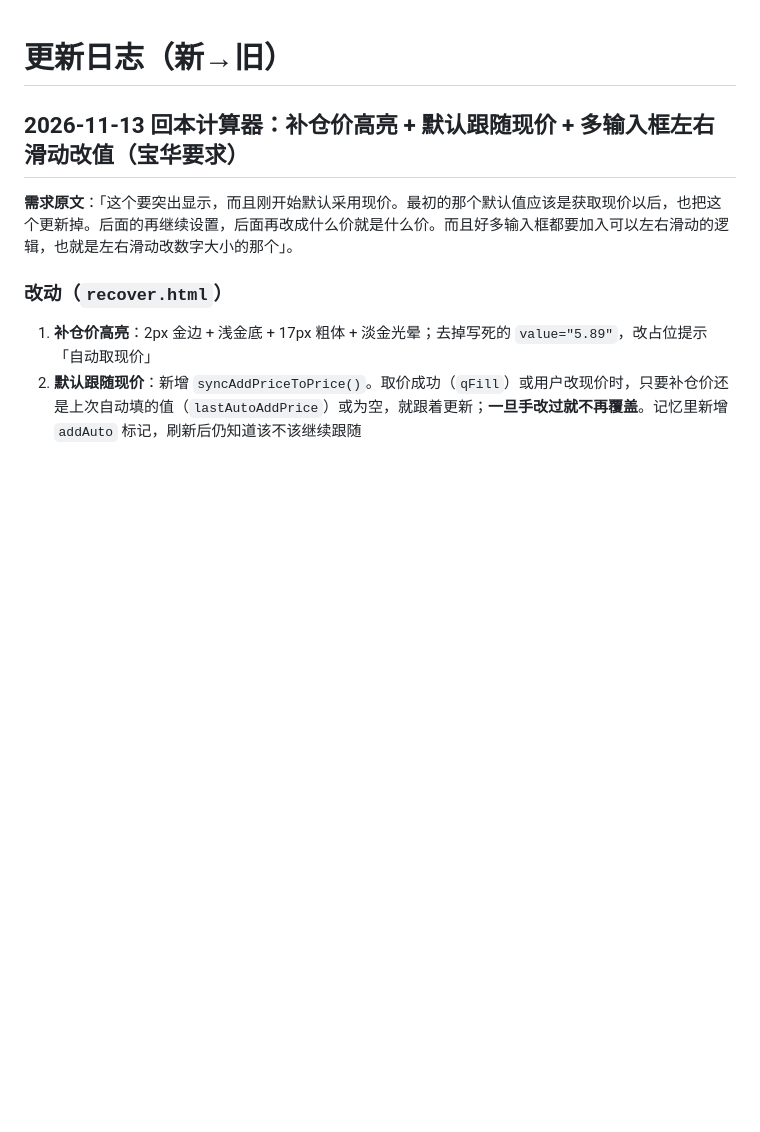
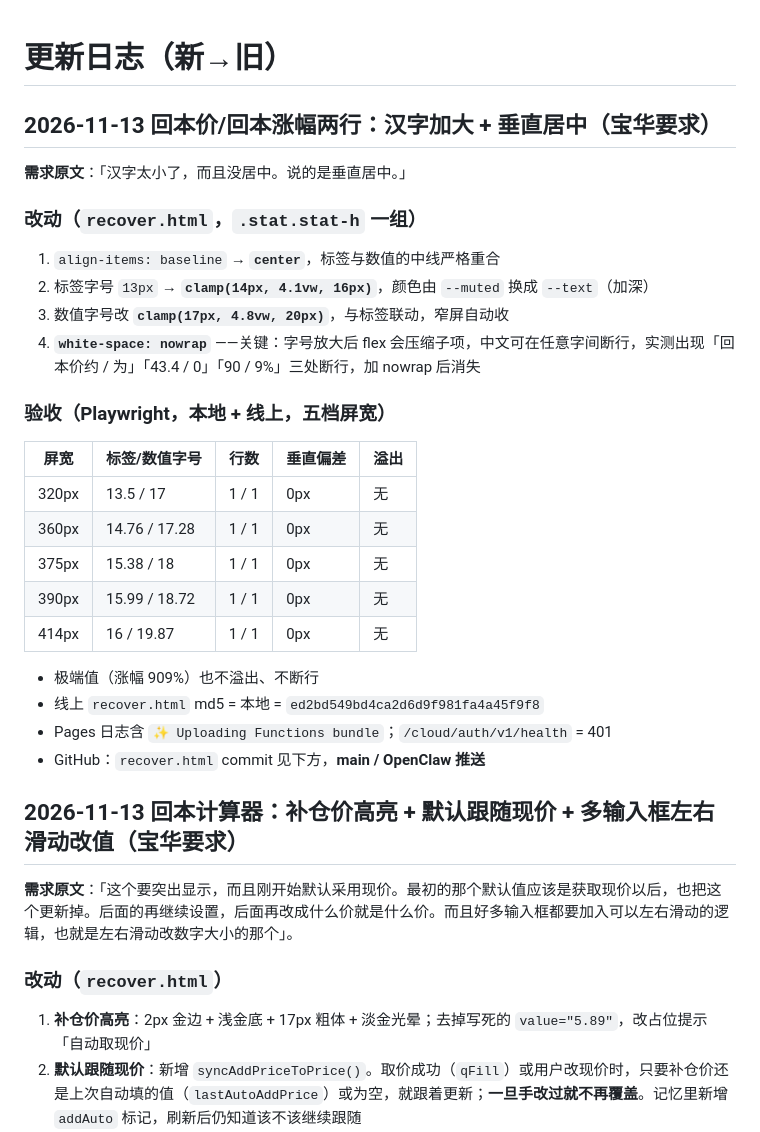
Before and after one commit to friend1sky1/stock, a Markdown page: CHANGELOG.md, the part around the change. Rendered like a GitHub page; blank space fills up the shorter version.

Commit message:
CHANGELOG: 记录回本两行标签加大+垂直居中 [main/OpenClaw]

```diff
--- a/CHANGELOG.md
+++ b/CHANGELOG.md
@@ -1,4 +1,28 @@
 # 更新日志（新→旧）
+
+## 2026-11-13 回本价/回本涨幅两行：汉字加大 + 垂直居中（宝华要求）
+
+**需求原文**：「汉字太小了，而且没居中。说的是垂直居中。」
+
+### 改动（`recover.html`，`.stat.stat-h` 一组）
+1. `align-items: baseline` → **`center`**，标签与数值的中线严格重合
+2. 标签字号 `13px` → **`clamp(14px, 4.1vw, 16px)`**，颜色由 `--muted` 换成 `--text`（加深）
+3. 数值字号改 **`clamp(17px, 4.8vw, 20px)`**，与标签联动，窄屏自动收
+4. **`white-space: nowrap`** ——关键：字号放大后 flex 会压缩子项，中文可在任意字间断行，实测出现「回本价约 / 为」「43.4 / 0」「90 / 9%」三处断行，加 nowrap 后消失
+
+### 验收（Playwright，本地 + 线上，五档屏宽）
+| 屏宽 | 标签/数值字号 | 行数 | 垂直偏差 | 溢出 |
+|---|---|---|---|---|
+| 320px | 13.5 / 17 | 1 / 1 | 0px | 无 |
+| 360px | 14.76 / 17.28 | 1 / 1 | 0px | 无 |
+| 375px | 15.38 / 18 | 1 / 1 | 0px | 无 |
+| 390px | 15.99 / 18.72 | 1 / 1 | 0px | 无 |
+| 414px | 16 / 19.87 | 1 / 1 | 0px | 无 |
+
+- 极端值（涨幅 909%）也不溢出、不断行
+- 线上 `recover.html` md5 = 本地 = `ed2bd549bd4ca2d6d9f981fa4a45f9f8`
+- Pages 日志含 `✨ Uploading Functions bundle`；`/cloud/auth/v1/health` = 401
+- GitHub：`recover.html` commit 见下方，**main / OpenClaw 推送**
 
 ## 2026-11-13 回本计算器：补仓价高亮 + 默认跟随现价 + 多输入框左右滑动改值（宝华要求）
 
```
